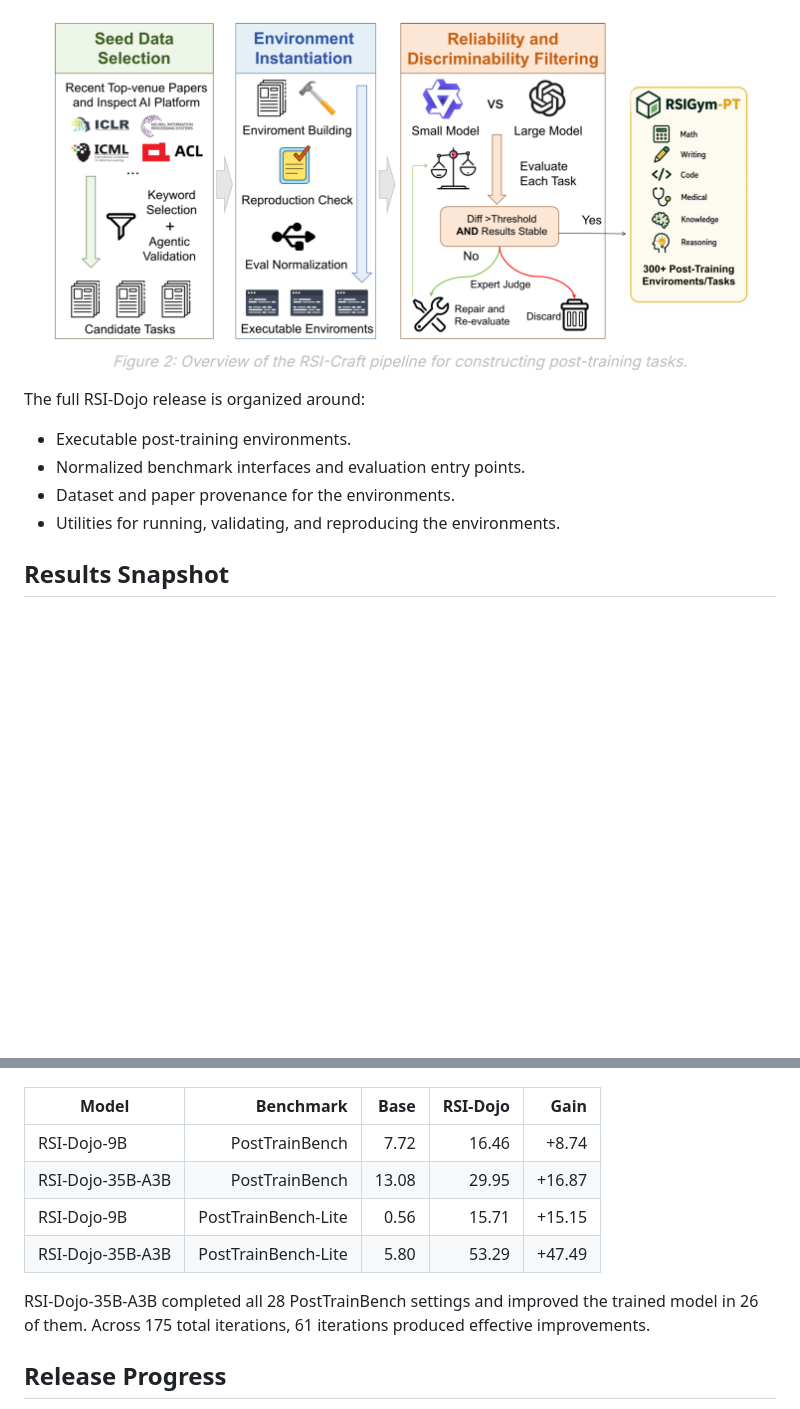
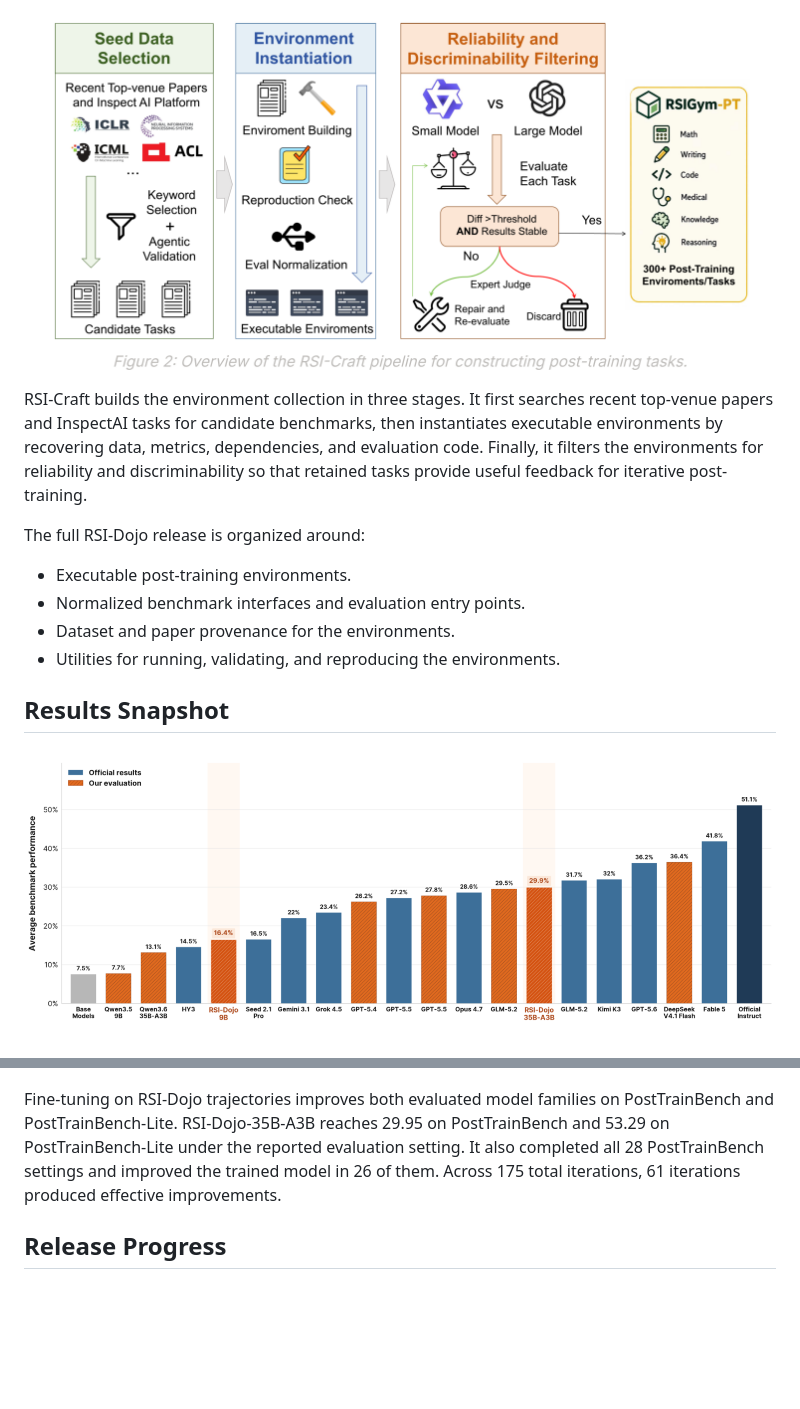
Before and after one commit to shuzhenggao/rsi-dojo, a Markdown page: README.md, 2 parts joined by grey strips. GitHub-like rendering; pictures changed too: assets/performance.png (added); blank space fills up the shorter version.

Commit message:
Refine README figures and descriptions

```diff
--- a/README.md
+++ b/README.md
@@ -25,6 +25,13 @@ trajectories rather than isolated final answers.
 
 ![RSI-Craft pipeline overview](assets/method.png)
 
+RSI-Craft builds the environment collection in three stages. It first searches
+recent top-venue papers and InspectAI tasks for candidate benchmarks, then
+instantiates executable environments by recovering data, metrics, dependencies,
+and evaluation code. Finally, it filters the environments for reliability and
+discriminability so that retained tasks provide useful feedback for iterative
+post-training.
+
 The full RSI-Dojo release is organized around:
 
 - Executable post-training environments.
@@ -34,16 +41,14 @@ The full RSI-Dojo release is organized around:
 
 ## Results Snapshot
 
+![PostTrainBench performance comparison](assets/performance.png)
+
 ![RSI-Dojo result summary](assets/results.png)
 
-| Model | Benchmark | Base | RSI-Dojo | Gain |
-|---|---:|---:|---:|---:|
-| RSI-Dojo-9B | PostTrainBench | 7.72 | 16.46 | +8.74 |
-| RSI-Dojo-35B-A3B | PostTrainBench | 13.08 | 29.95 | +16.87 |
-| RSI-Dojo-9B | PostTrainBench-Lite | 0.56 | 15.71 | +15.15 |
-| RSI-Dojo-35B-A3B | PostTrainBench-Lite | 5.80 | 53.29 | +47.49 |
-
-RSI-Dojo-35B-A3B completed all 28 PostTrainBench settings and improved the
+Fine-tuning on RSI-Dojo trajectories improves both evaluated model families on
+PostTrainBench and PostTrainBench-Lite. RSI-Dojo-35B-A3B reaches 29.95 on
+PostTrainBench and 53.29 on PostTrainBench-Lite under the reported evaluation
+setting. It also completed all 28 PostTrainBench settings and improved the
 trained model in 26 of them. Across 175 total iterations, 61 iterations produced
 effective improvements.
 
```
